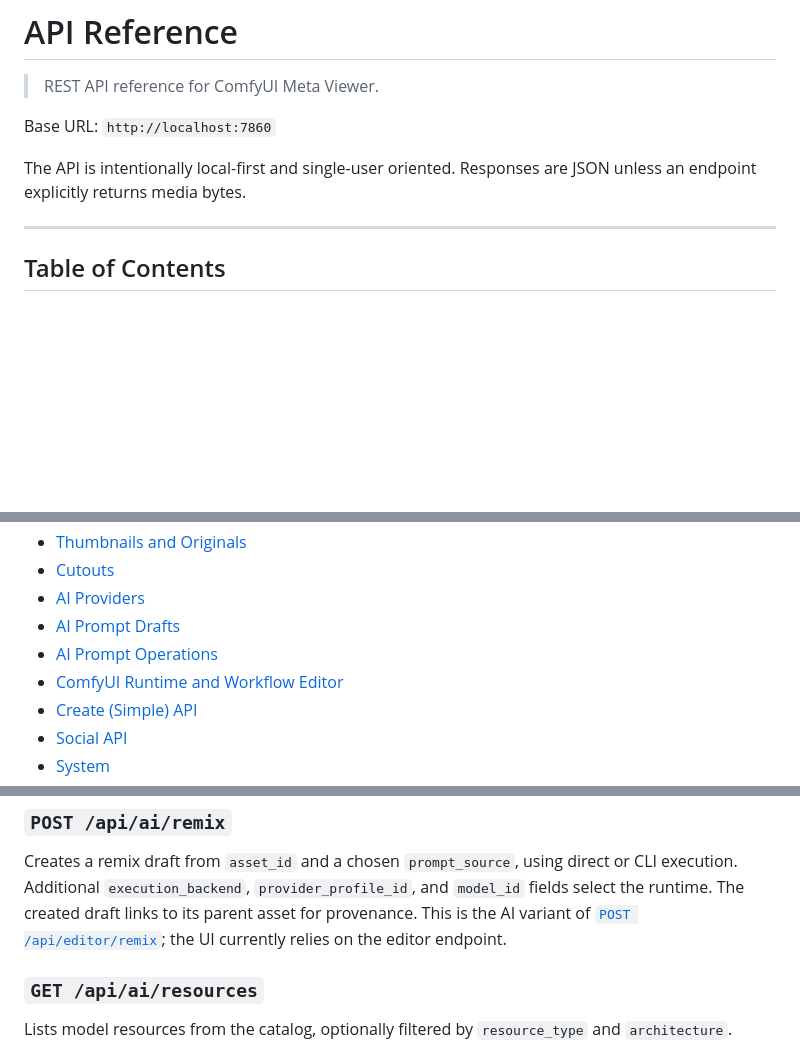
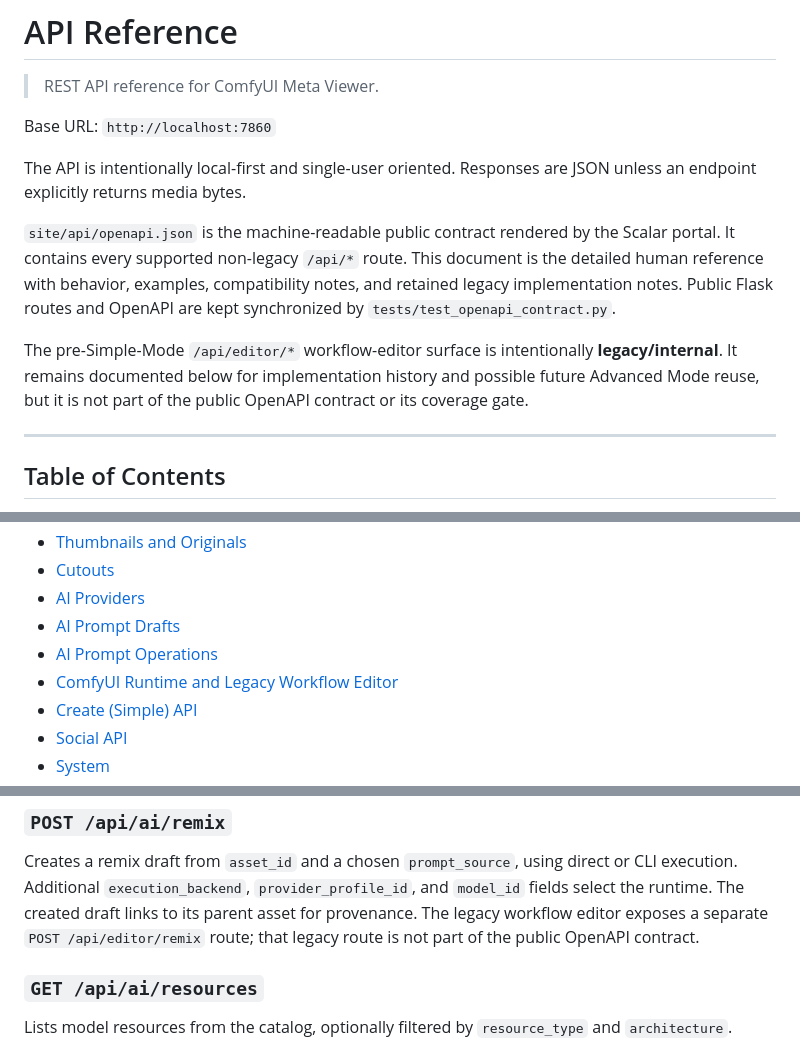
Before and after one commit to Lotargo/ComfyUI-Meta-Viewer, a Markdown page: docs/core/api.md, 3 parts joined by grey strips. Rendered like a GitHub page; blank space fills up the shorter version.

```diff
--- a/docs/core/api.md
+++ b/docs/core/api.md
@@ -5,6 +5,10 @@
 Base URL: `http://localhost:7860`
 
 The API is intentionally local-first and single-user oriented. Responses are JSON unless an endpoint explicitly returns media bytes.
+
+`site/api/openapi.json` is the machine-readable public contract rendered by the Scalar portal. It contains every supported non-legacy `/api/*` route. This document is the detailed human reference with behavior, examples, compatibility notes, and retained legacy implementation notes. Public Flask routes and OpenAPI are kept synchronized by `tests/test_openapi_contract.py`.
+
+The pre-Simple-Mode `/api/editor/*` workflow-editor surface is intentionally **legacy/internal**. It remains documented below for implementation history and possible future Advanced Mode reuse, but it is not part of the public OpenAPI contract or its coverage gate.
 
 ---
 
@@ -19,7 +23,7 @@ The API is intentionally local-first and single-user oriented. Responses are JSO
 - [AI Providers](#ai-providers)
 - [AI Prompt Drafts](#ai-prompt-drafts)
 - [AI Prompt Operations](#ai-prompt-operations)
-- [ComfyUI Runtime and Workflow Editor](#comfyui-runtime-and-workflow-editor)
+- [ComfyUI Runtime and Legacy Workflow Editor](#comfyui-runtime-and-legacy-workflow-editor)
 - [Create (Simple) API](#create-simple-api)
 - [Social API](#social-api)
 - [System](#system)
@@ -876,8 +880,8 @@ operation is `reconstruct` accepts edits.
 
 Creates a remix draft from `asset_id` and a chosen `prompt_source`, using direct or CLI execution.
 Additional `execution_backend`, `provider_profile_id`, and `model_id` fields select the runtime. The
-created draft links to its parent asset for provenance. This is the AI variant of
-[`POST /api/editor/remix`](#runs-output-and-remix); the UI currently relies on the editor endpoint.
+created draft links to its parent asset for provenance. The legacy workflow editor exposes a separate
+`POST /api/editor/remix` route; that legacy route is not part of the public OpenAPI contract.
 
 ### `GET /api/ai/resources`
 
```
Also changed, not shown: other parts of docs/core/api.md (+19 -16 lines).
